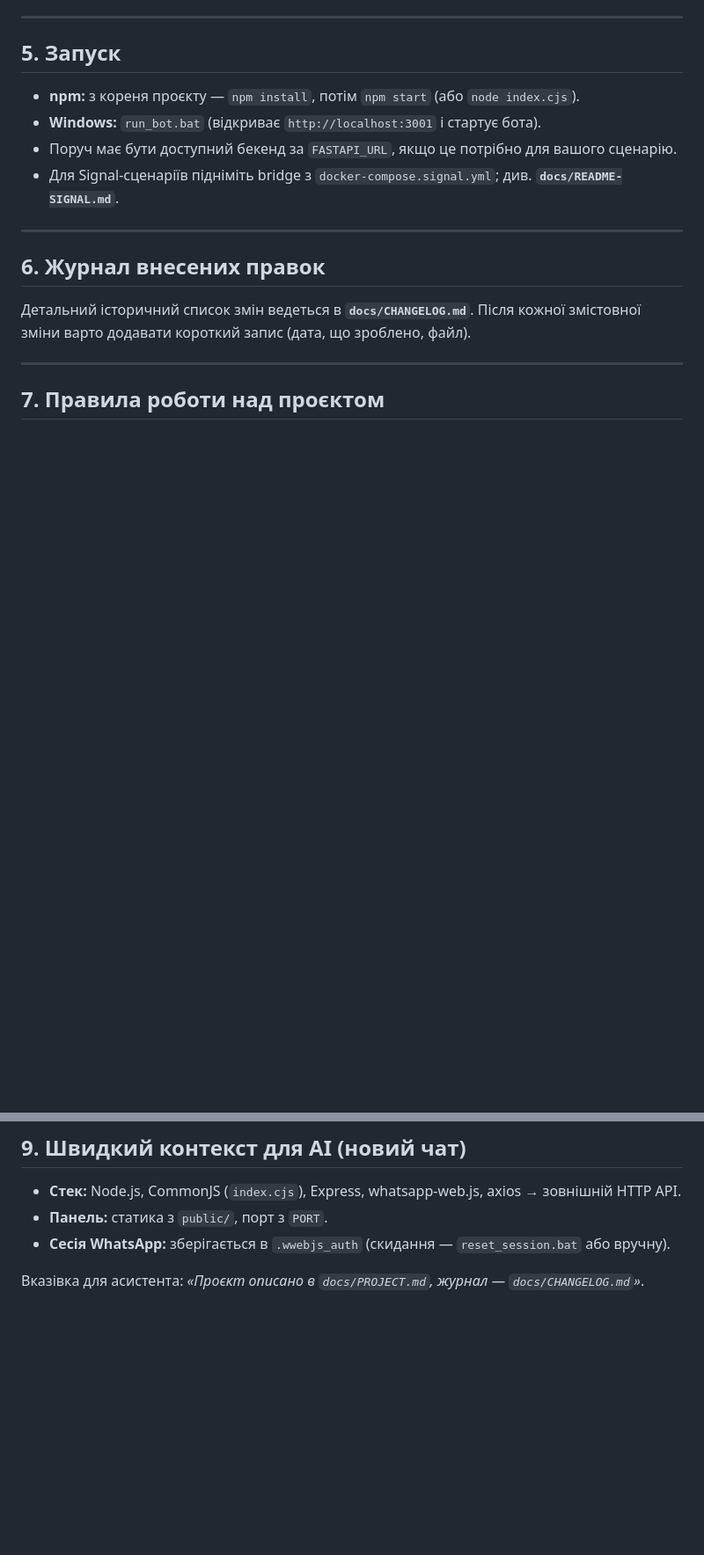
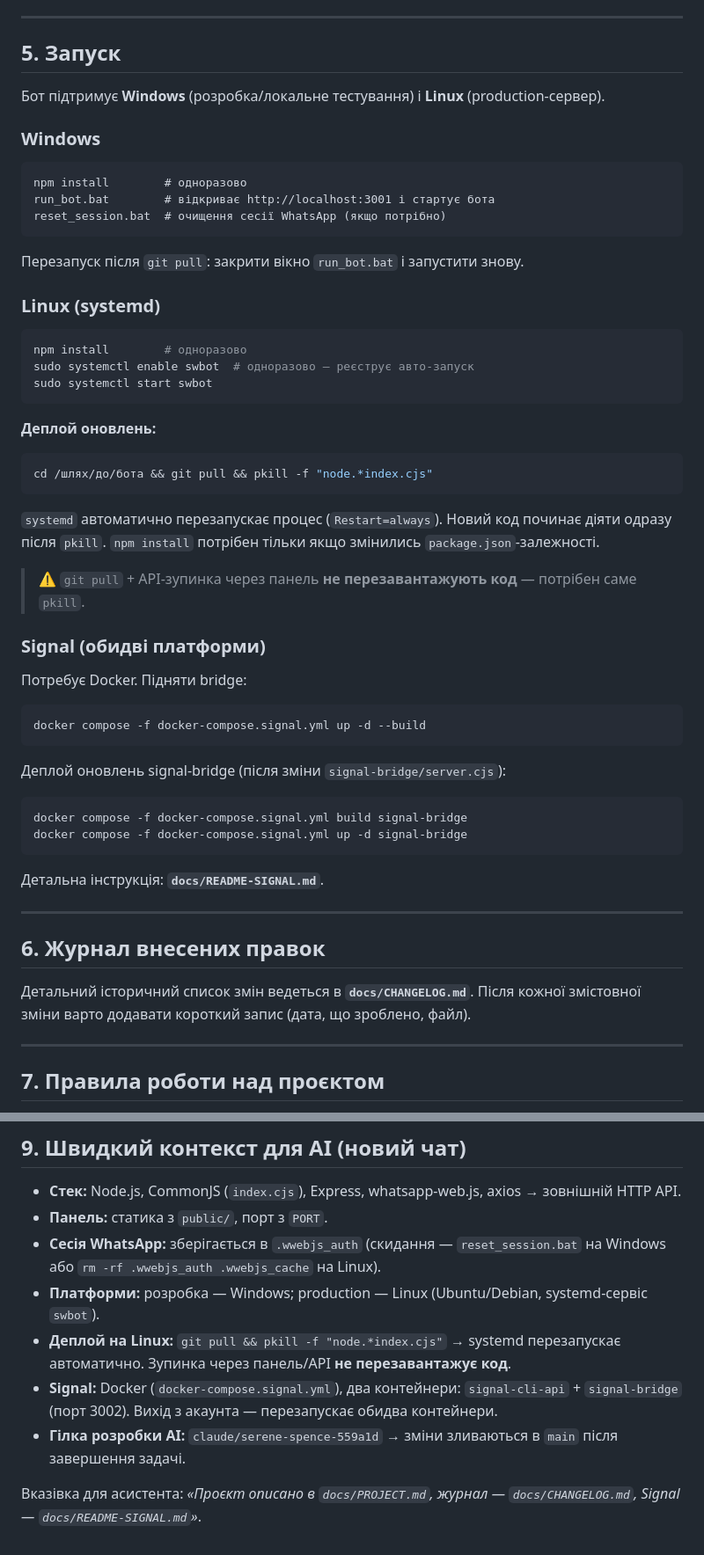
Before and after one commit to Kaliostro1983/SWBot, a Markdown page: docs/PROJECT.md, 2 parts joined by grey strips. Shown at 88% size. Drawn GitHub-style; blank space fills up the shorter version.

Commit message:
docs: update PROJECT.md — cross-platform Windows/Linux deployment
Add separate Windows and Linux startup sections, Linux systemd deploy
pattern (git pull + pkill), signal-bridge rebuild commands, and update
the AI quick-context section with current platform/deployment facts.

Co-Authored-By: Claude Sonnet 4.6 <noreply@anthropic.com>

````diff
--- a/docs/PROJECT.md
+++ b/docs/PROJECT.md
@@ -99,10 +100,52 @@ Node.js-бот на базі **whatsapp-web.js** (Puppeteer/Chromium): слух
 
 ## 5. Запуск
 
-- **npm:** з кореня проєкту — `npm install`, потім `npm start` (або `node index.cjs`).
-- **Windows:** `run_bot.bat` (відкриває `http://localhost:3001` і стартує бота).
-- Поруч має бути доступний бекенд за `FASTAPI_URL`, якщо це потрібно для вашого сценарію.
-- Для Signal-сценаріїв підніміть bridge з `docker-compose.signal.yml`; див. **`docs/README-SIGNAL.md`**.
+Бот підтримує **Windows** (розробка/локальне тестування) і **Linux** (production-сервер).
+
+### Windows
+
+```bat
+npm install        # одноразово
+run_bot.bat        # відкриває http://localhost:3001 і стартує бота
+reset_session.bat  # очищення сесії WhatsApp (якщо потрібно)
+```
+
+Перезапуск після `git pull`: закрити вікно `run_bot.bat` і запустити знову.
+
+### Linux (systemd)
+
+```bash
+npm install        # одноразово
+sudo systemctl enable swbot  # одноразово — реєструє авто-запуск
+sudo systemctl start swbot
+```
+
+**Деплой оновлень:**
+
+```bash
+cd /шлях/до/бота && git pull && pkill -f "node.*index.cjs"
+```
+
+`systemd` автоматично перезапускає процес (`Restart=always`). Новий код починає діяти одразу після `pkill`. `npm install` потрібен тільки якщо змінились `package.json`-залежності.
+
+> ⚠️ `git pull` + API-зупинка через панель **не перезавантажують код** — потрібен саме `pkill`.
+
+### Signal (обидві платформи)
+
+Потребує Docker. Підняти bridge:
+
+```bash
+docker compose -f docker-compose.signal.yml up -d --build
+```
+
+Деплой оновлень signal-bridge (після зміни `signal-bridge/server.cjs`):
+
+```bash
+docker compose -f docker-compose.signal.yml build signal-bridge
+docker compose -f docker-compose.signal.yml up -d signal-bridge
+```
+
+Детальна інструкція: **`docs/README-SIGNAL.md`**.
 
 ---
 
@@ -141,6 +184,10 @@ Node.js-бот на базі **whatsapp-web.js** (Puppeteer/Chromium): слух
 
 - **Стек:** Node.js, CommonJS (`index.cjs`), Express, whatsapp-web.js, axios → зовнішній HTTP API.
 - **Панель:** статика з `public/`, порт з `PORT`.
-- **Сесія WhatsApp:** зберігається в `.wwebjs_auth` (скидання — `reset_session.bat` або вручну).
+- **Сесія WhatsApp:** зберігається в `.wwebjs_auth` (скидання — `reset_session.bat` на Windows або `rm -rf .wwebjs_auth .wwebjs_cache` на Linux).
+- **Платформи:** розробка — Windows; production — Linux (Ubuntu/Debian, systemd-сервіс `swbot`).
+- **Деплой на Linux:** `git pull && pkill -f "node.*index.cjs"` → systemd перезапускає автоматично. Зупинка через панель/API **не перезавантажує код**.
+- **Signal:** Docker (`docker-compose.signal.yml`), два контейнери: `signal-cli-api` + `signal-bridge` (порт 3002). Вихід з акаунта — перезапускає обидва контейнери.
+- **Гілка розробки AI:** `claude/serene-spence-559a1d` → зміни зливаються в `main` після завершення задачі.
 
-Вказівка для асистента: *«Проєкт описано в `docs/PROJECT.md`, журнал — `docs/CHANGELOG.md`»*.
+Вказівка для асистента: *«Проєкт описано в `docs/PROJECT.md`, журнал — `docs/CHANGELOG.md`, Signal — `docs/README-SIGNAL.md`»*.
````
Also changed, not shown: other parts of docs/PROJECT.md (+1 -0 lines).
